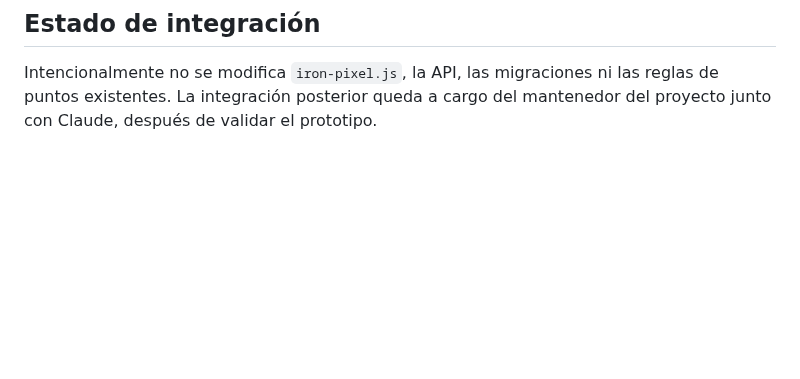
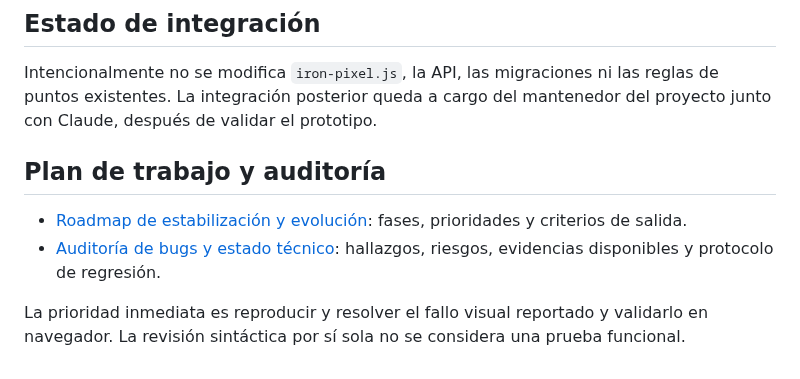
Before and after one commit to martinezmarcos93/app-ikigai, a Markdown page: updates/README.md, the part around the change. Rendered like a GitHub page; blank space fills up the shorter version.

Commit message:
docs: link Iron Pixel V2 roadmap and bug audit

```diff
--- a/updates/README.md
+++ b/updates/README.md
@@ -47,3 +47,10 @@ No requiere instalación, servidor, dependencias ni conexión a la aplicación.
 ## Estado de integración
 
 Intencionalmente no se modifica `iron-pixel.js`, la API, las migraciones ni las reglas de puntos existentes. La integración posterior queda a cargo del mantenedor del proyecto junto con Claude, después de validar el prototipo.
+
+## Plan de trabajo y auditoría
+
+- [Roadmap de estabilización y evolución](iron-pixel-v2/ROADMAP.md): fases, prioridades y criterios de salida.
+- [Auditoría de bugs y estado técnico](iron-pixel-v2/AUDITORIA_BUGS.md): hallazgos, riesgos, evidencias disponibles y protocolo de regresión.
+
+La prioridad inmediata es reproducir y resolver el fallo visual reportado y validarlo en navegador. La revisión sintáctica por sí sola no se considera una prueba funcional.
```
